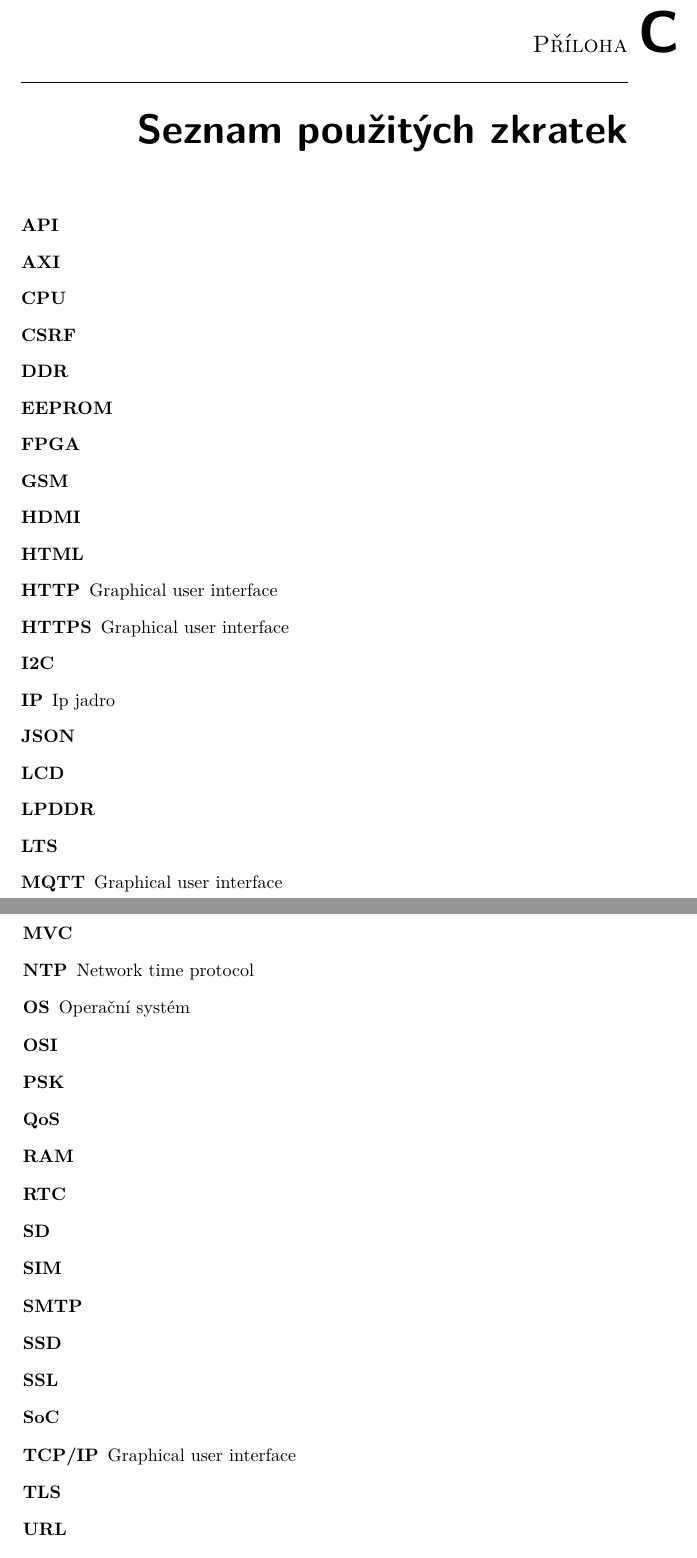
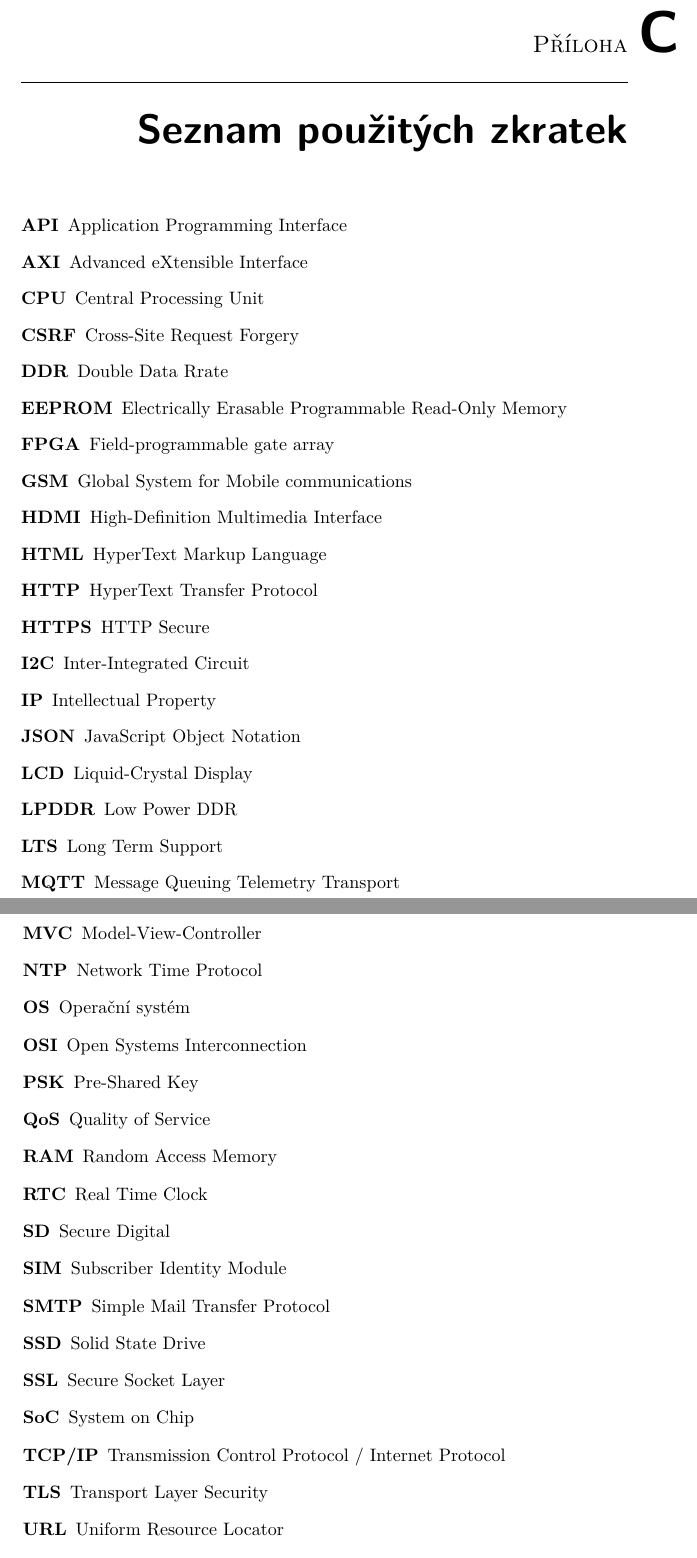
Before and after one commit to ggljzr/mi-dip, a LaTeX thesis (DP_Cervenka_Ondrej_2018.tex): two parts of pages 89 and 90 of 91, joined at a grey line, cut so that both start at the same text. Compiled offline with pdfLaTeX.

Commit message:
fill out acronyms section

```diff
--- a/DP_Cervenka_Ondrej_2018.tex
+++ b/DP_Cervenka_Ondrej_2018.tex
@@ -77,45 +77,45 @@ Výsledná aplikace komunikuje s~podřízenými systémy pomocí HTTPS protokolu
 
 \chapter{Seznam použitých zkratek}
 \begin{description}
-	\item[API]
-    \item[AXI]
-    \item[CPU]
-    \item[CSRF]
-    \item[DDR]
-    \item[EEPROM]
-    \item[FPGA]
-    \item[GSM]
-    \item[HDMI]
-    \item[HTML]
-	\item[HTTP] Graphical user interface
-    \item[HTTPS] Graphical user interface
-    \item[I2C]
-    \item[IP] Ip jadro
-    \item[JSON]
-    \item[LCD]
-    \item[LPDDR]
-    \item[LTS]
-    \item[MQTT] Graphical user interface
-    \item[MVC]
-    \item[NTP] Network time protocol
+	\item[API] Application Programming Interface
+    \item[AXI] Advanced eXtensible Interface
+    \item[CPU] Central Processing Unit
+    \item[CSRF] Cross-Site Request Forgery
+    \item[DDR] Double Data Rrate
+    \item[EEPROM] Electrically Erasable Programmable Read-Only Memory
+    \item[FPGA] Field-programmable gate array
+    \item[GSM] Global System for Mobile communications
+    \item[HDMI] High-Definition Multimedia Interface
+    \item[HTML] HyperText Markup Language
+	\item[HTTP] HyperText Transfer Protocol
+    \item[HTTPS] HTTP Secure
+    \item[I2C] Inter-Integrated Circuit
+    \item[IP] Intellectual Property
+    \item[JSON] JavaScript Object Notation
+    \item[LCD] Liquid-Crystal Display
+    \item[LPDDR] Low Power DDR
+    \item[LTS] Long Term Support
+    \item[MQTT] Message Queuing Telemetry Transport
+    \item[MVC] Model-View-Controller
+    \item[NTP] Network Time Protocol
     \item[OS] Operační systém
-    \item[OSI]
-    \item[PSK]
-    \item[QoS]
-    \item[RAM]
-    \item[RTC]
-    \item[SD]
-    \item[SIM]
-    \item[SMTP]
-    \item[SSD]
-    \item[SSL]
-    \item[SoC]
-    \item[TCP/IP] Graphical user interface
-    \item[TLS]
-    \item[URL]
-    \item[USB]
-    \item[UUID]
-    \item[WSGI]
+    \item[OSI] Open Systems Interconnection
+    \item[PSK] Pre-Shared Key
+    \item[QoS] Quality of Service
+    \item[RAM] Random Access Memory
+    \item[RTC] Real Time Clock
+    \item[SD] Secure Digital
+    \item[SIM] Subscriber Identity Module
+    \item[SMTP] Simple Mail Transfer Protocol
+    \item[SSD] Solid State Drive
+    \item[SSL] Secure Socket Layer
+    \item[SoC] System on Chip
+    \item[TCP/IP] Transmission Control Protocol / Internet Protocol
+    \item[TLS] Transport Layer Security
+    \item[URL] Uniform Resource Locator
+    \item[USB] Universal Serial Bus
+    \item[UUID] Universally Unique Identifier
+    \item[WSGI] Web Server Gateway Interface
 \end{description}
 
 \chapter{Obsah přiloženého CD}
```
Also changed, not shown: DP_Cervenka_Ondrej_2018.pdf.
